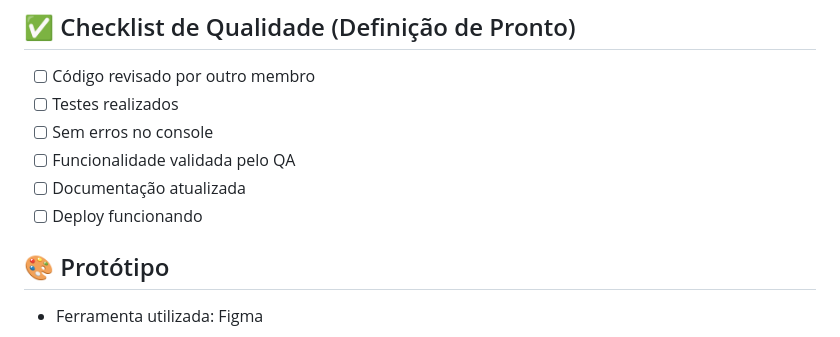
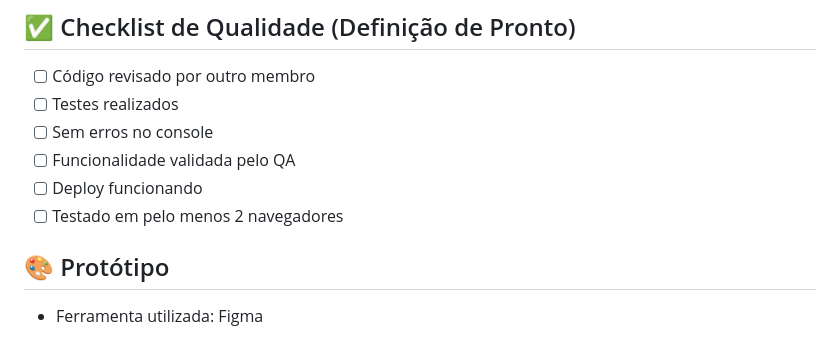
Before and after one commit to MiguelLussac/FrontEnd-ConvergencIA, a Markdown page: README.md, the part around the change. Rendered like a GitHub page.

```diff
--- a/README.md
+++ b/README.md
@@ -49,8 +49,8 @@ Ferramenta utilizada: Trello
 - [ ] Testes realizados
 - [ ] Sem erros no console
 - [ ] Funcionalidade validada pelo QA
-- [ ] Documentação atualizada
 - [ ] Deploy funcionando
+- [ ] Testado em pelo menos 2 navegadores
 
 ## 🎨 Protótipo
 
```
